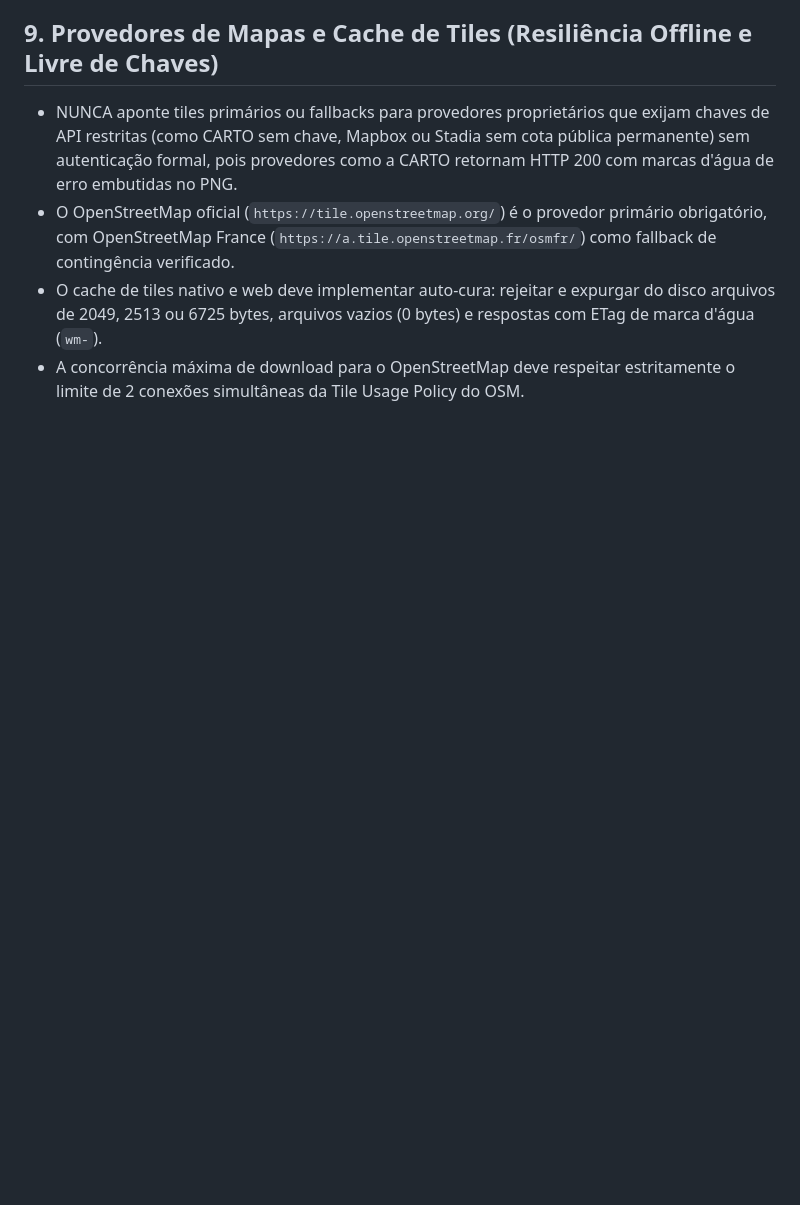
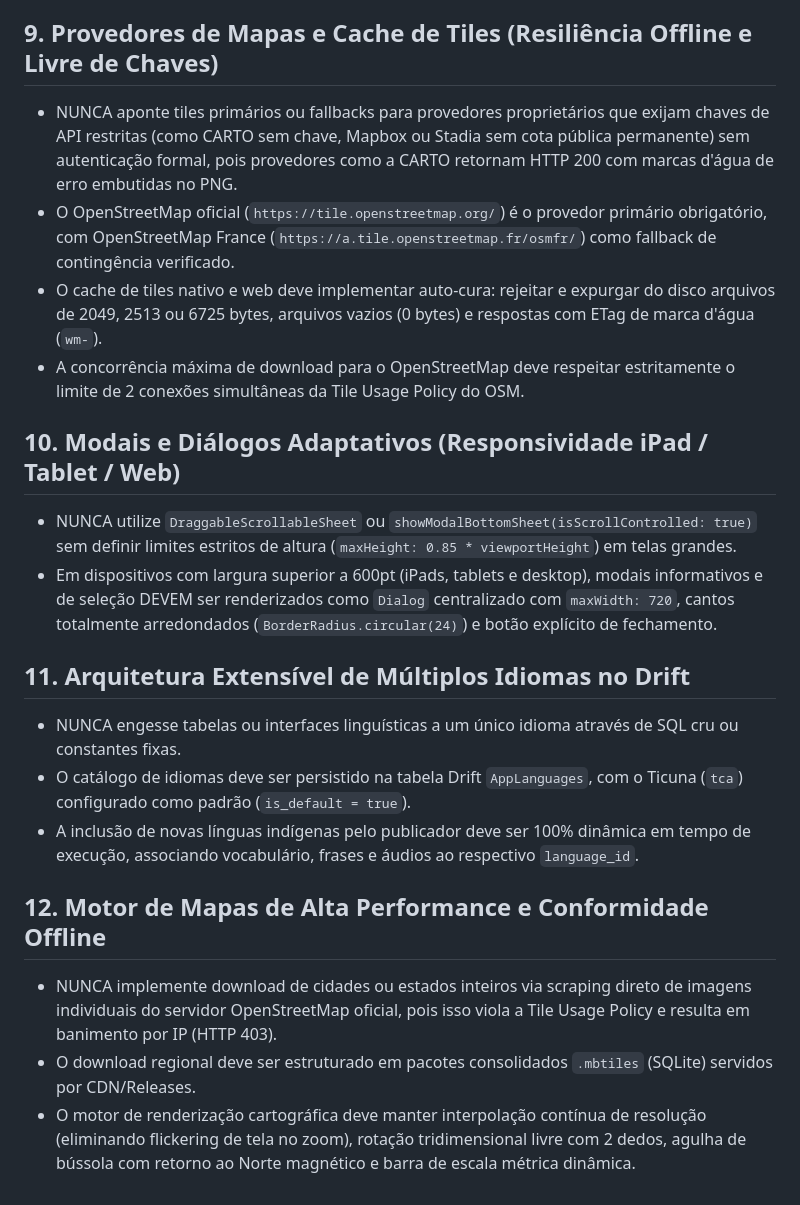
Before and after one commit to eduardoveiga-py/field-assistant, a Markdown page: .agent/rules/rules.md, the part around the change. Drawn GitHub-style; blank space fills up the shorter version.

Commit message:
docs(rules): adicionar Regras 10, 11 e 12 (modais adaptativos, idiomas dinamicos e mapa offline)

```diff
--- a/.agent/rules/rules.md
+++ b/.agent/rules/rules.md
@@ -57,3 +57,17 @@ Este arquivo contém restrições estritas e instruções persistentes para todo
 - O OpenStreetMap oficial (`https://tile.openstreetmap.org/`) é o provedor primário obrigatório, com OpenStreetMap France (`https://a.tile.openstreetmap.fr/osmfr/`) como fallback de contingência verificado.
 - O cache de tiles nativo e web deve implementar auto-cura: rejeitar e expurgar do disco arquivos de 2049, 2513 ou 6725 bytes, arquivos vazios (0 bytes) e respostas com ETag de marca d'água (`wm-`).
 - A concorrência máxima de download para o OpenStreetMap deve respeitar estritamente o limite de 2 conexões simultâneas da Tile Usage Policy do OSM.
+
+## 10. Modais e Diálogos Adaptativos (Responsividade iPad / Tablet / Web)
+- NUNCA utilize `DraggableScrollableSheet` ou `showModalBottomSheet(isScrollControlled: true)` sem definir limites estritos de altura (`maxHeight: 0.85 * viewportHeight`) em telas grandes.
+- Em dispositivos com largura superior a 600pt (iPads, tablets e desktop), modais informativos e de seleção DEVEM ser renderizados como `Dialog` centralizado com `maxWidth: 720`, cantos totalmente arredondados (`BorderRadius.circular(24)`) e botão explícito de fechamento.
+
+## 11. Arquitetura Extensível de Múltiplos Idiomas no Drift
+- NUNCA engesse tabelas ou interfaces linguísticas a um único idioma através de SQL cru ou constantes fixas.
+- O catálogo de idiomas deve ser persistido na tabela Drift `AppLanguages`, com o Ticuna (`tca`) configurado como padrão (`is_default = true`).
+- A inclusão de novas línguas indígenas pelo publicador deve ser 100% dinâmica em tempo de execução, associando vocabulário, frases e áudios ao respectivo `language_id`.
+
+## 12. Motor de Mapas de Alta Performance e Conformidade Offline
+- NUNCA implemente download de cidades ou estados inteiros via scraping direto de imagens individuais do servidor OpenStreetMap oficial, pois isso viola a Tile Usage Policy e resulta em banimento por IP (HTTP 403).
+- O download regional deve ser estruturado em pacotes consolidados `.mbtiles` (SQLite) servidos por CDN/Releases.
+- O motor de renderização cartográfica deve manter interpolação contínua de resolução (eliminando flickering de tela no zoom), rotação tridimensional livre com 2 dedos, agulha de bússola com retorno ao Norte magnético e barra de escala métrica dinâmica.
```
